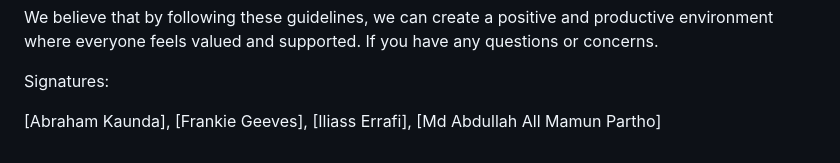
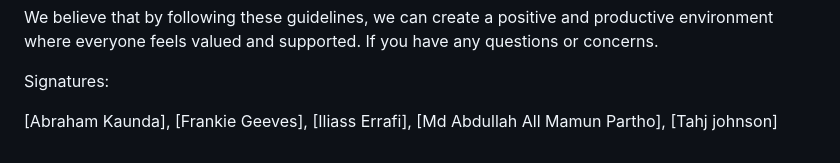
Before and after one commit to Johnsont8-roehampton/SoftwareEngineering, a Markdown page: CODE_OF_CONDUCT.md, the part around the change. Rendered like a GitHub page.

```diff
--- a/CODE_OF_CONDUCT.md
+++ b/CODE_OF_CONDUCT.md
@@ -36,4 +36,5 @@ Signatures:
 [Abraham Kaunda],
 [Frankie Geeves],
 [Iliass Errafi],
-[Md Abdullah All Mamun Partho]
+[Md Abdullah All Mamun Partho],
+[Tahj johnson]
```
